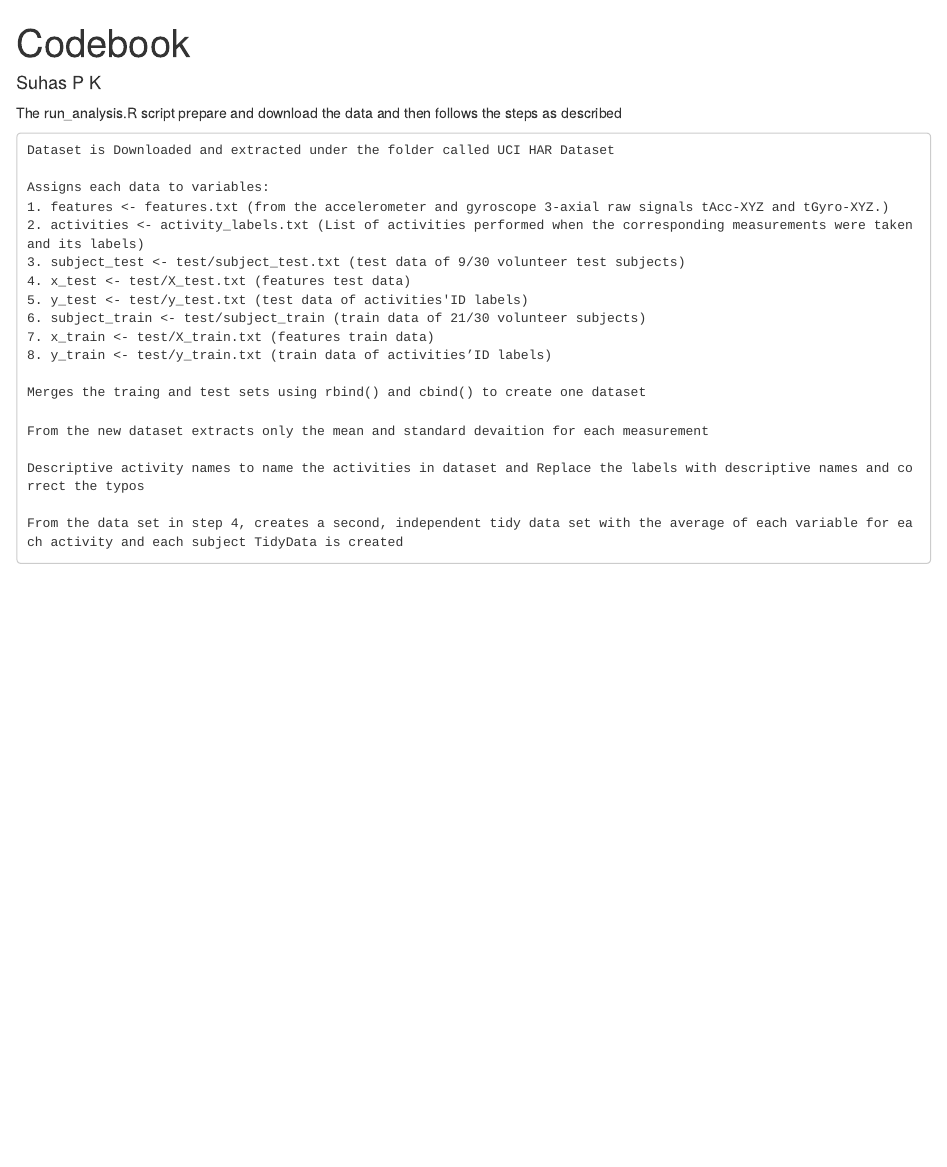
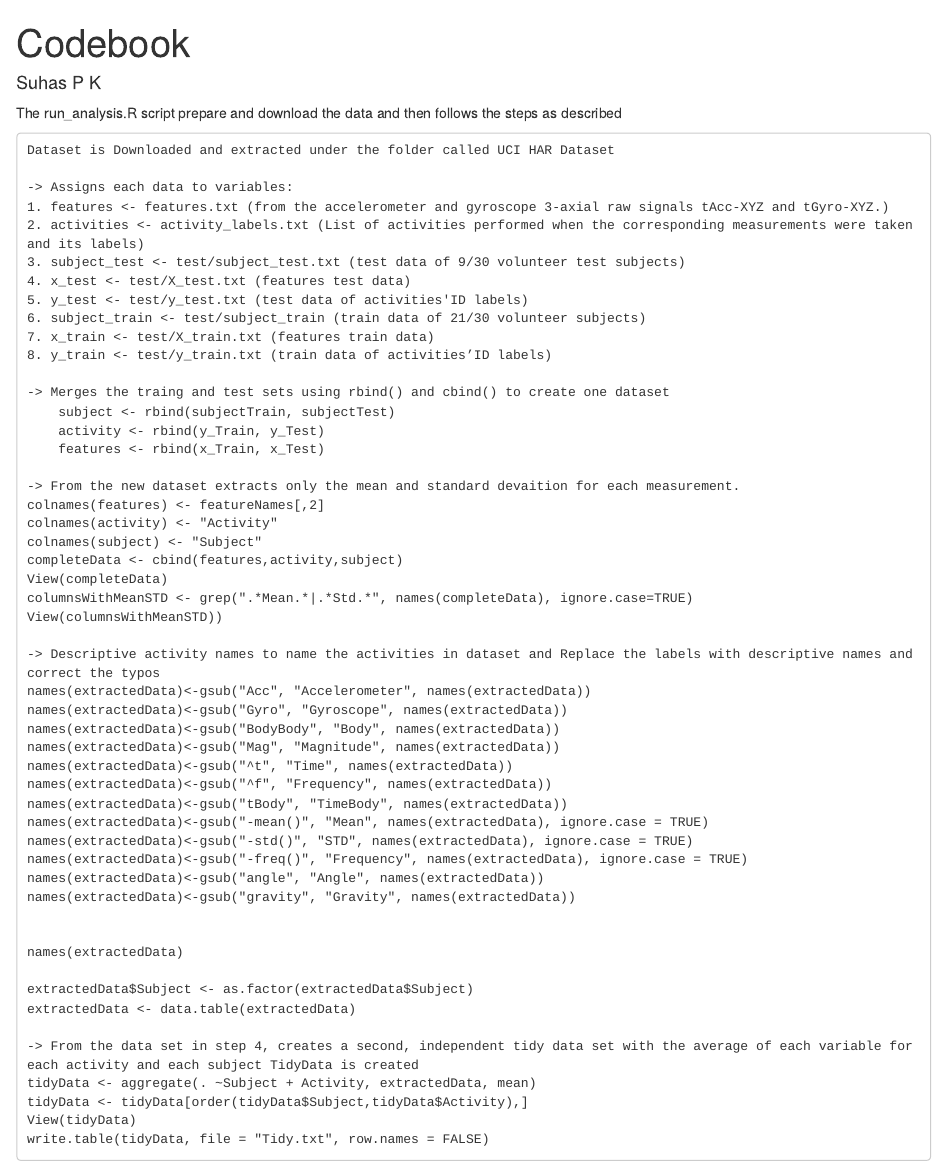
Before and after one commit to SuhasPK/Course-Project-Getting-and-cleaning-data-, an R Markdown document (Codebook.Rmd): the page in a window 1100 px wide, from its top. Rendered offline with R 4.5, knitr and Pandoc, with nearby package versions.

Commit message:
more code in the description

```diff
--- a/Codebook.Rmd
+++ b/Codebook.Rmd
@@ -14,7 +14,7 @@ The run_analysis.R script prepare and download the data and then follows the ste
 
     Dataset is Downloaded and extracted under the folder called UCI HAR Dataset
 
-    Assigns each data to variables:
+    -> Assigns each data to variables:
     1. features <- features.txt (from the accelerometer and gyroscope 3-axial raw signals tAcc-XYZ and tGyro-XYZ.)
     2. activities <- activity_labels.txt (List of activities performed when the corresponding measurements were taken and its labels)
     3. subject_test <- test/subject_test.txt (test data of 9/30 volunteer test subjects)
@@ -24,10 +24,42 @@ The run_analysis.R script prepare and download the data and then follows the ste
     7. x_train <- test/X_train.txt (features train data)
     8. y_train <- test/y_train.txt (train data of activities’ID labels)
 
-    Merges the traing and test sets using rbind() and cbind() to create one dataset
+    -> Merges the traing and test sets using rbind() and cbind() to create one dataset
+        subject <- rbind(subjectTrain, subjectTest)
+        activity <- rbind(y_Train, y_Test)
+        features <- rbind(x_Train, x_Test)
 
-    From the new dataset extracts only the mean and standard devaition for each measurement
+    -> From the new dataset extracts only the mean and standard devaition for each measurement.
+    colnames(features) <- featureNames[,2]
+    colnames(activity) <- "Activity"
+    colnames(subject) <- "Subject"
+    completeData <- cbind(features,activity,subject)
+    View(completeData)
+    columnsWithMeanSTD <- grep(".*Mean.*|.*Std.*", names(completeData), ignore.case=TRUE)
+    View(columnsWithMeanSTD))
 
-    Descriptive activity names to name the activities in dataset and Replace the labels with descriptive names and correct the typos
+    -> Descriptive activity names to name the activities in dataset and Replace the labels with descriptive names and correct the typos
+    names(extractedData)<-gsub("Acc", "Accelerometer", names(extractedData))
+    names(extractedData)<-gsub("Gyro", "Gyroscope", names(extractedData))
+    names(extractedData)<-gsub("BodyBody", "Body", names(extractedData))
+    names(extractedData)<-gsub("Mag", "Magnitude", names(extractedData))
+    names(extractedData)<-gsub("^t", "Time", names(extractedData))
+    names(extractedData)<-gsub("^f", "Frequency", names(extractedData))
+    names(extractedData)<-gsub("tBody", "TimeBody", names(extractedData))
+    names(extractedData)<-gsub("-mean()", "Mean", names(extractedData), ignore.case = TRUE)
+    names(extractedData)<-gsub("-std()", "STD", names(extractedData), ignore.case = TRUE)
+    names(extractedData)<-gsub("-freq()", "Frequency", names(extractedData), ignore.case = TRUE)
+    names(extractedData)<-gsub("angle", "Angle", names(extractedData))
+    names(extractedData)<-gsub("gravity", "Gravity", names(extractedData))
 
-    From the data set in step 4, creates a second, independent tidy data set with the average of each variable for each activity and each subject TidyData is created
+
+    names(extractedData)
+
+    extractedData$Subject <- as.factor(extractedData$Subject)
+    extractedData <- data.table(extractedData)
+
+    -> From the data set in step 4, creates a second, independent tidy data set with the average of each variable for each activity and each subject TidyData is created
+    tidyData <- aggregate(. ~Subject + Activity, extractedData, mean)
+    tidyData <- tidyData[order(tidyData$Subject,tidyData$Activity),]
+    View(tidyData)
+    write.table(tidyData, file = "Tidy.txt", row.names = FALSE)
```
